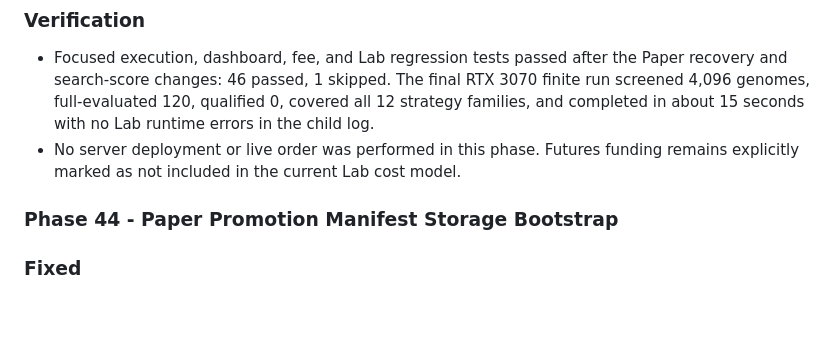
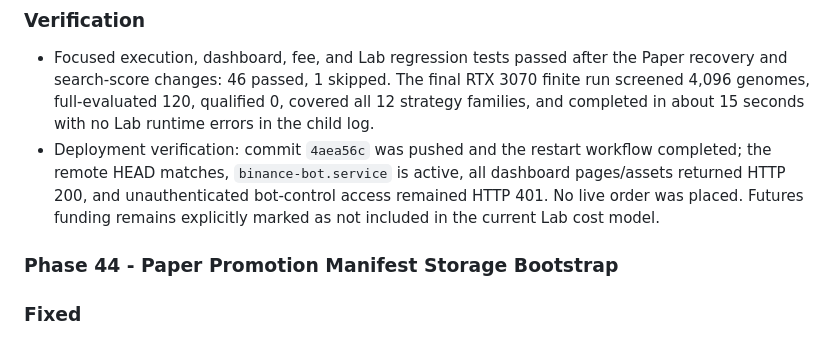
Before and after one commit to son11930/binance-trade-bot, a Markdown page: CHANGELOG.md, the part around the change. Drawn GitHub-style; blank space fills up the shorter version.

Commit message:
docs: record deployment verification

```diff
--- a/CHANGELOG.md
+++ b/CHANGELOG.md
@@ -12,7 +12,7 @@
 
 ### Verification
 - Focused execution, dashboard, fee, and Lab regression tests passed after the Paper recovery and search-score changes: 46 passed, 1 skipped. The final RTX 3070 finite run screened 4,096 genomes, full-evaluated 120, qualified 0, covered all 12 strategy families, and completed in about 15 seconds with no Lab runtime errors in the child log.
-- No server deployment or live order was performed in this phase. Futures funding remains explicitly marked as not included in the current Lab cost model.
+- Deployment verification: commit `4aea56c` was pushed and the restart workflow completed; the remote HEAD matches, `binance-bot.service` is active, all dashboard pages/assets returned HTTP 200, and unauthenticated bot-control access remained HTTP 401. No live order was placed. Futures funding remains explicitly marked as not included in the current Lab cost model.
 
 ### Phase 44 - Paper Promotion Manifest Storage Bootstrap
 
```
Also changed, not shown: PROJECT_PLAN.md (+1 -1 lines).
